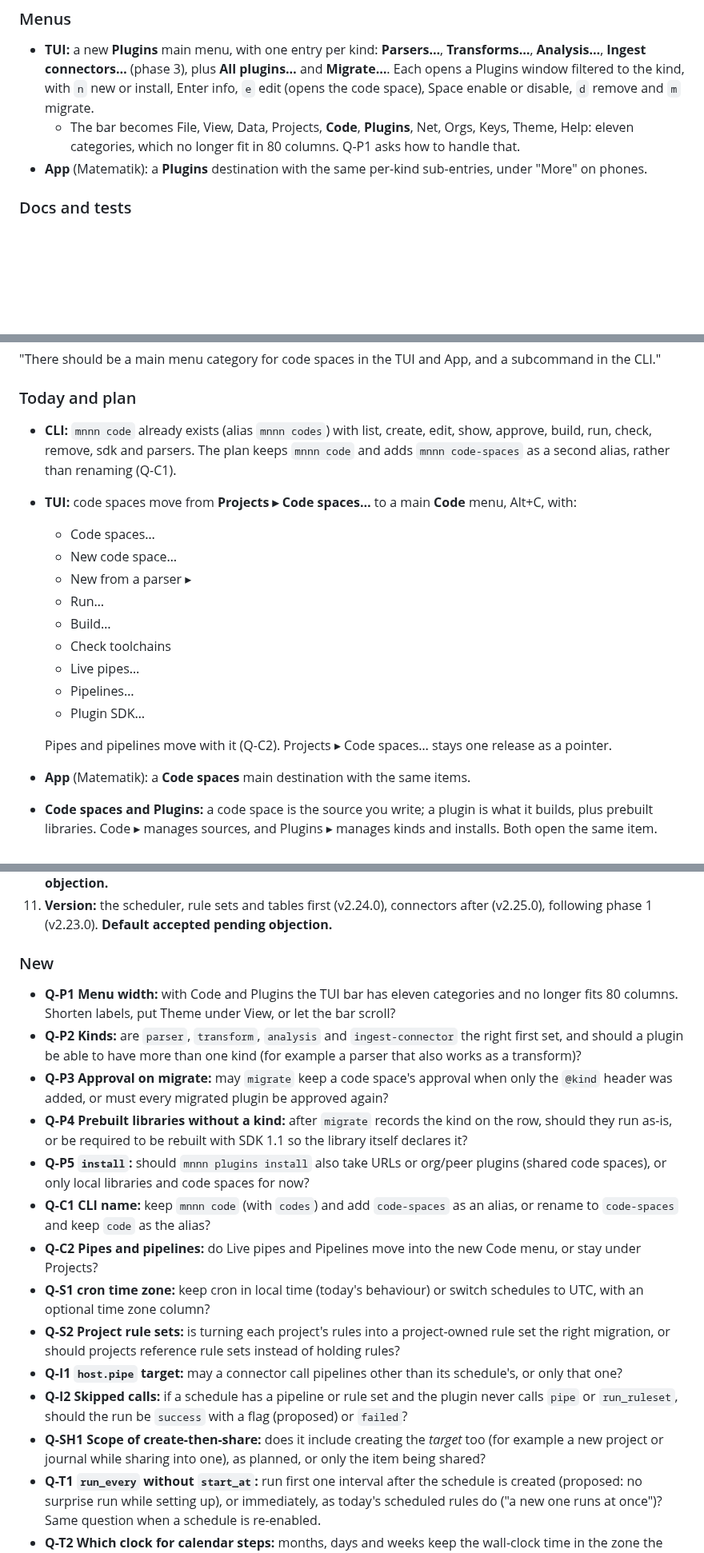
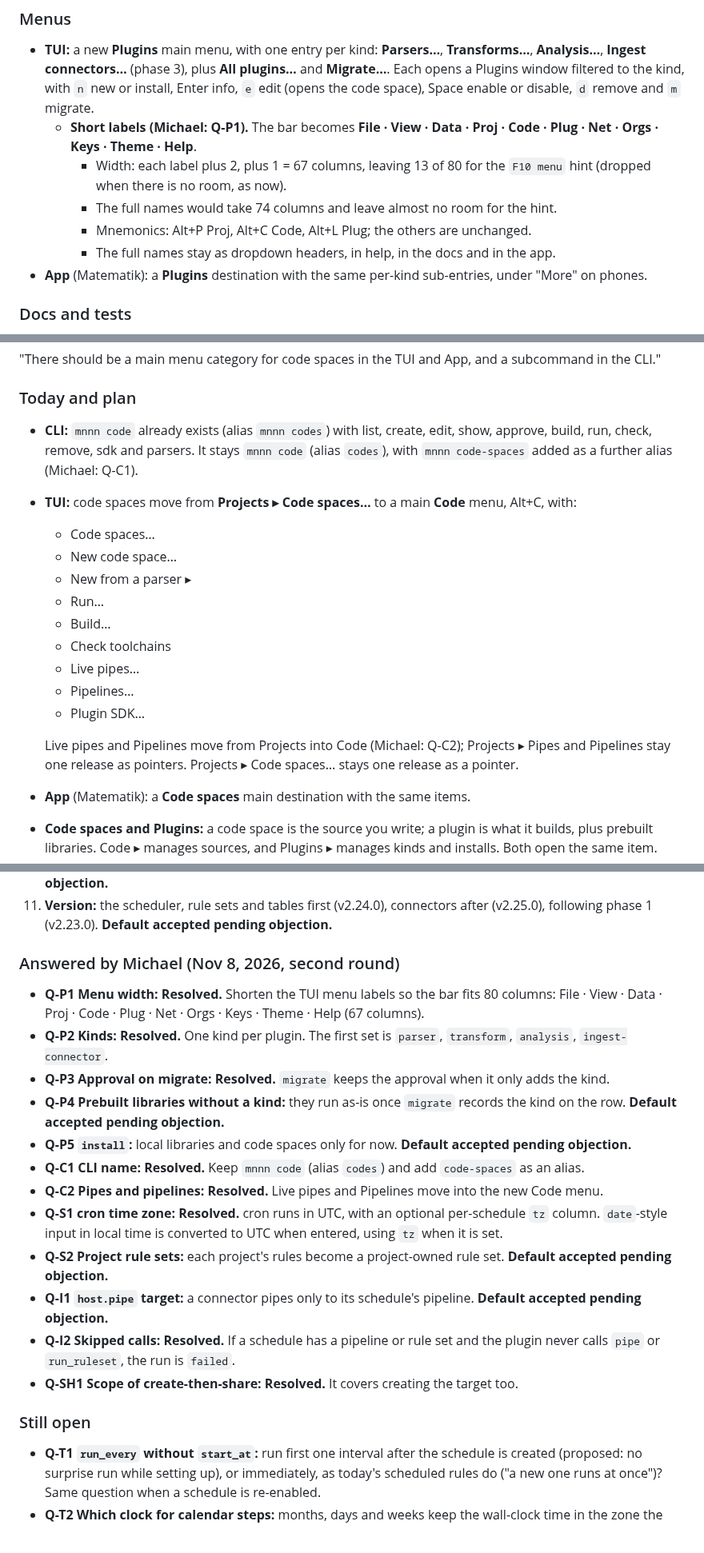
Before and after one commit to WeirdBrains/muninn, a Markdown page: PLAN.md, 3 parts joined by grey strips. Shown at 80% size. GitHub-like rendering; blank space fills up the shorter version.

Commit message:
plan: record Michael's answers (menu labels, one kind, approval, code alias, pipes in Code, cron UTC + tz, skipped calls fail, create target)

```diff
--- a/PLAN.md
+++ b/PLAN.md
@@ -84,7 +84,11 @@ mnnn plugins migrate [NAME…] [--kind K] [--dry-run] [--yes] [--no-backup]
 ### Menus
 
 - **TUI:** a new **Plugins** main menu, with one entry per kind: **Parsers…**, **Transforms…**, **Analysis…**, **Ingest connectors…** (phase 3), plus **All plugins…** and **Migrate…**. Each opens a Plugins window filtered to the kind, with `n` new or install, Enter info, `e` edit (opens the code space), Space enable or disable, `d` remove and `m` migrate.
-  - The bar becomes File, View, Data, Projects, **Code**, **Plugins**, Net, Orgs, Keys, Theme, Help: eleven categories, which no longer fit in 80 columns. Q-P1 asks how to handle that.
+  - **Short labels (Michael: Q-P1).** The bar becomes **File · View · Data · Proj · Code · Plug · Net · Orgs · Keys · Theme · Help**.
+    - Width: each label plus 2, plus 1 = 67 columns, leaving 13 of 80 for the `F10 menu` hint (dropped when there is no room, as now).
+    - The full names would take 74 columns and leave almost no room for the hint.
+    - Mnemonics: Alt+P Proj, Alt+C Code, Alt+L Plug; the others are unchanged.
+    - The full names stay as dropdown headers, in help, in the docs and in the app.
 - **App** (Matematik): a **Plugins** destination with the same per-kind sub-entries, under "More" on phones.
 
 ### Docs and tests
@@ -107,7 +111,7 @@ mnnn plugins migrate [NAME…] [--kind K] [--dry-run] [--yes] [--no-backup]
 
 ### Today and plan
 
-- **CLI:** `mnnn code` already exists (alias `mnnn codes`) with list, create, edit, show, approve, build, run, check, remove, sdk and parsers. The plan keeps `mnnn code` and adds `mnnn code-spaces` as a second alias, rather than renaming (Q-C1).
+- **CLI:** `mnnn code` already exists (alias `mnnn codes`) with list, create, edit, show, approve, build, run, check, remove, sdk and parsers. It stays `mnnn code` (alias `codes`), with `mnnn code-spaces` added as a further alias (Michael: Q-C1).
 - **TUI:** code spaces move from **Projects ▸ Code spaces…** to a main **Code** menu, Alt+C, with:
   - Code spaces…
   - New code space…
@@ -119,7 +123,7 @@ mnnn plugins migrate [NAME…] [--kind K] [--dry-run] [--yes] [--no-backup]
   - Pipelines…
   - Plugin SDK…
 
-  Pipes and pipelines move with it (Q-C2). Projects ▸ Code spaces… stays one release as a pointer.
+  Live pipes and Pipelines move from Projects into Code (Michael: Q-C2); Projects ▸ Pipes and Pipelines stay one release as pointers. Projects ▸ Code spaces… stays one release as a pointer.
 - **App** (Matematik): a **Code spaces** main destination with the same items.
 - **Code spaces and Plugins:** a code space is the source you write; a plugin is what it builds, plus prebuilt libraries. Code ▸ manages sources, and Plugins ▸ manages kinds and installs. Both open the same item.
 - **Tests:** menu and keybinding tests, and the alias in the CLI tests. Help topics and the docs (`menus.md`, `code-spaces.md`) are updated.
@@ -494,20 +499,23 @@ The inventory is checked against the code before implementing; any share point f
 10. **Missed runs and overlap defaults:** `catch_up = once`, `overlap = skip`. **Default accepted pending objection.**
 11. **Version:** the scheduler, rule sets and tables first (v2.24.0), connectors after (v2.25.0), following phase 1 (v2.23.0). **Default accepted pending objection.**
 
-### New
+### Answered by Michael (Nov 8, 2026, second round)
 
-- **Q-P1 Menu width:** with Code and Plugins the TUI bar has eleven categories and no longer fits 80 columns. Shorten labels, put Theme under View, or let the bar scroll?
-- **Q-P2 Kinds:** are `parser`, `transform`, `analysis` and `ingest-connector` the right first set, and should a plugin be able to have more than one kind (for example a parser that also works as a transform)?
-- **Q-P3 Approval on migrate:** may `migrate` keep a code space's approval when only the `@kind` header was added, or must every migrated plugin be approved again?
-- **Q-P4 Prebuilt libraries without a kind:** after `migrate` records the kind on the row, should they run as-is, or be required to be rebuilt with SDK 1.1 so the library itself declares it?
-- **Q-P5 `install`:** should `mnnn plugins install` also take URLs or org/peer plugins (shared code spaces), or only local libraries and code spaces for now?
-- **Q-C1 CLI name:** keep `mnnn code` (with `codes`) and add `code-spaces` as an alias, or rename to `code-spaces` and keep `code` as the alias?
-- **Q-C2 Pipes and pipelines:** do Live pipes and Pipelines move into the new Code menu, or stay under Projects?
-- **Q-S1 cron time zone:** keep cron in local time (today's behaviour) or switch schedules to UTC, with an optional time zone column?
-- **Q-S2 Project rule sets:** is turning each project's rules into a project-owned rule set the right migration, or should projects reference rule sets instead of holding rules?
-- **Q-I1 `host.pipe` target:** may a connector call pipelines other than its schedule's, or only that one?
-- **Q-I2 Skipped calls:** if a schedule has a pipeline or rule set and the plugin never calls `pipe` or `run_ruleset`, should the run be `success` with a flag (proposed) or `failed`?
-- **Q-SH1 Scope of create-then-share:** does it include creating the *target* too (for example a new project or journal while sharing into one), as planned, or only the item being shared?
+- **Q-P1 Menu width:** **Resolved.** Shorten the TUI menu labels so the bar fits 80 columns: File · View · Data · Proj · Code · Plug · Net · Orgs · Keys · Theme · Help (67 columns).
+- **Q-P2 Kinds:** **Resolved.** One kind per plugin. The first set is `parser`, `transform`, `analysis`, `ingest-connector`.
+- **Q-P3 Approval on migrate:** **Resolved.** `migrate` keeps the approval when it only adds the kind.
+- **Q-P4 Prebuilt libraries without a kind:** they run as-is once `migrate` records the kind on the row. **Default accepted pending objection.**
+- **Q-P5 `install`:** local libraries and code spaces only for now. **Default accepted pending objection.**
+- **Q-C1 CLI name:** **Resolved.** Keep `mnnn code` (alias `codes`) and add `code-spaces` as an alias.
+- **Q-C2 Pipes and pipelines:** **Resolved.** Live pipes and Pipelines move into the new Code menu.
+- **Q-S1 cron time zone:** **Resolved.** cron runs in UTC, with an optional per-schedule `tz` column. `date`-style input in local time is converted to UTC when entered, using `tz` when it is set.
+- **Q-S2 Project rule sets:** each project's rules become a project-owned rule set. **Default accepted pending objection.**
+- **Q-I1 `host.pipe` target:** a connector pipes only to its schedule's pipeline. **Default accepted pending objection.**
+- **Q-I2 Skipped calls:** **Resolved.** If a schedule has a pipeline or rule set and the plugin never calls `pipe` or `run_ruleset`, the run is `failed`.
+- **Q-SH1 Scope of create-then-share:** **Resolved.** It covers creating the target too.
+
+### Still open
+
 - **Q-T1 `run_every` without `start_at`:** run first one interval after the schedule is created (proposed: no surprise run while setting up), or immediately, as today's scheduled rules do ("a new one runs at once")? Same question when a schedule is re-enabled.
 - **Q-T2 Which clock for calendar steps:** months, days and weeks keep the wall-clock time in the zone the schedule was entered in (proposed: a `9am` schedule stays 9am through DST; needs a `tz` column, the IANA zone or the local one at entry), or step in UTC (simpler, but 9am becomes 8am or 10am after a DST change)?
 - **Q-T3 Dependencies:** OK to add `parse_datetime` (MIT, which pulls in `jiff`) next to our `chrono` for `start_at`, with `run_every` parsed by our own code? The alternative is to write the `date -d` subset ourselves on `chrono`, which is more work and a weaker match to `date`.
```
Also changed, not shown: other parts of PLAN.md (+8 -7 lines).
